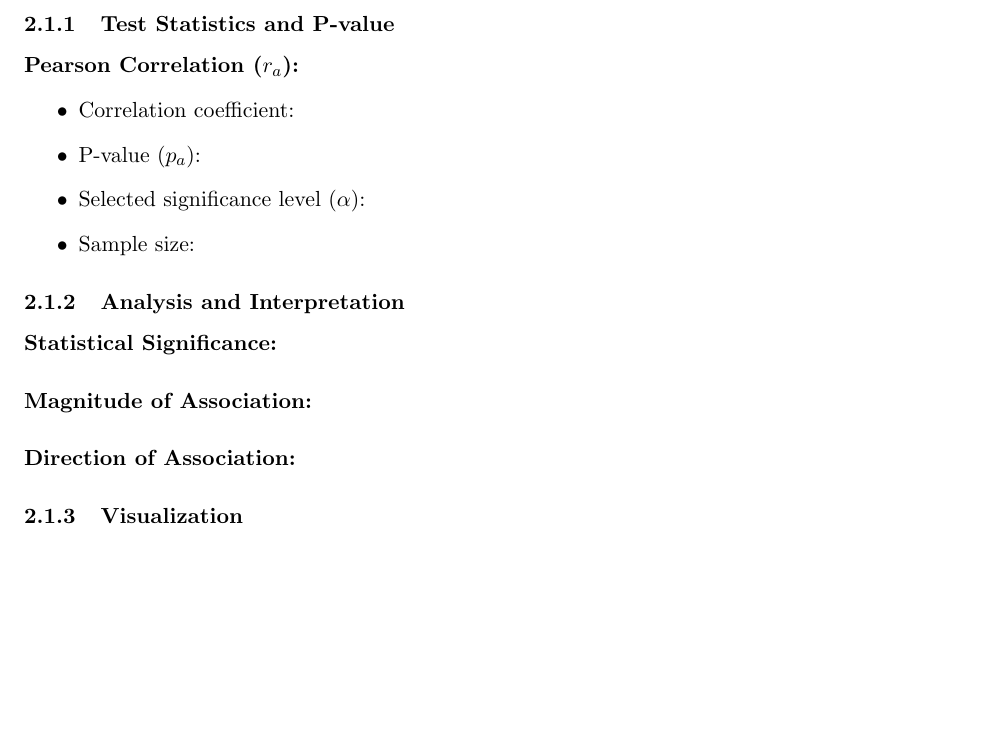
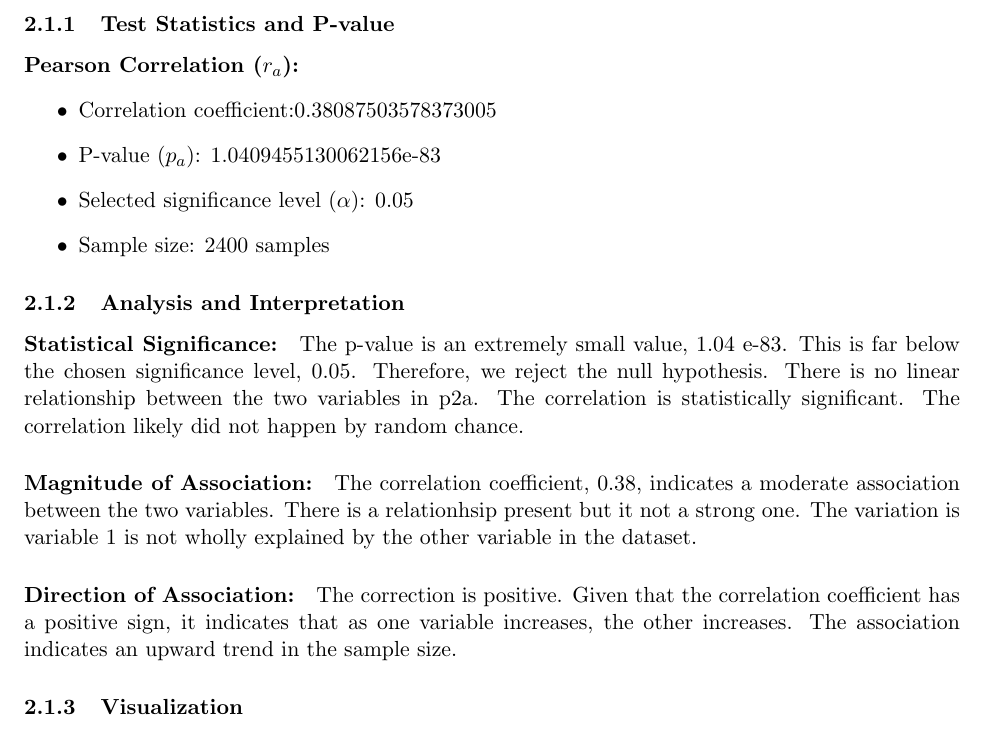
Before and after one commit to WiamSkakri/Data-Analysis, a LaTeX problem sheet (Assignement-3/CSDS413-HW3-wxs428.tex): part of page 4 of 6 before the commit and part of page 4 of 7 after it, cut so that both start at the same text, the shorter picture padded with empty space. Compiled offline with pdfLaTeX.

Commit message:
Update CSDS413-HW3-wxs428.tex

```diff
--- a/Assignement-3/CSDS413-HW3-wxs428.tex
+++ b/Assignement-3/CSDS413-HW3-wxs428.tex
@@ -132,19 +132,19 @@
 
 \paragraph{Pearson Correlation ($r_a$):}
 \begin{itemize}
-    \item Correlation coefficient:
-    \item P-value ($p_a$):
-    \item Selected significance level ($\alpha$):
-    \item Sample size:
+    \item Correlation coefficient:0.38087503578373005
+    \item P-value ($p_a$): 1.0409455130062156e-83
+    \item Selected significance level ($\alpha$): 0.05
+    \item Sample size: 2400 samples
 \end{itemize}
 
 \subsubsection{Analysis and Interpretation}
 
-\paragraph{Statistical Significance:}
+\paragraph{Statistical Significance:} The p-value is an extremely small value, 1.04 e-83. This is far below the chosen significance level, 0.05. Therefore, we reject the null hypothesis. There is no linear relationship between the two variables in p2a. The correlation is statistically significant. The correlation likely did not happen by random chance.
 
-\paragraph{Magnitude of Association:}
+\paragraph{Magnitude of Association:} The correlation coefficient, 0.38, indicates a moderate association between the two variables. There is a relationhsip present but it not a strong one. The variation is variable 1 is not wholly explained by the other variable in the dataset.
 
-\paragraph{Direction of Association:}
+\paragraph{Direction of Association:} The correction is positive. Given that the correlation coefficient has a positive sign, it indicates that as one variable increases, the other increases. The association indicates an upward trend in the sample size.
 
 \subsubsection{Visualization}
 % Include scatter plot for p2a.csv
```
